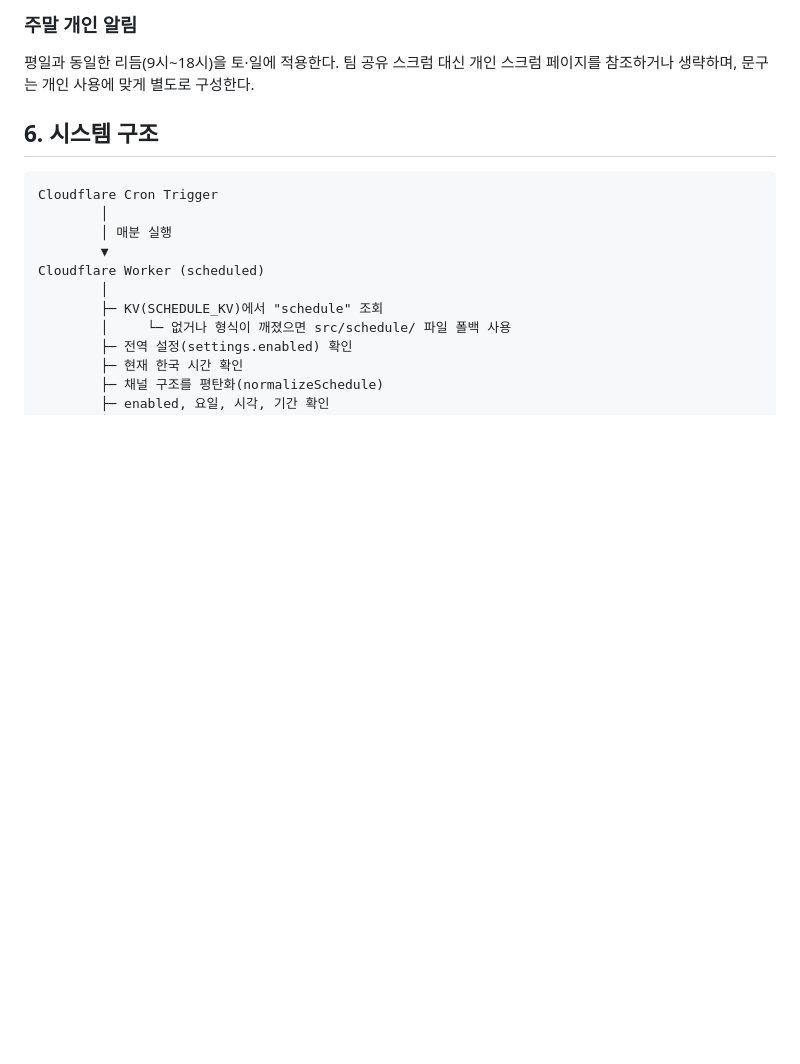
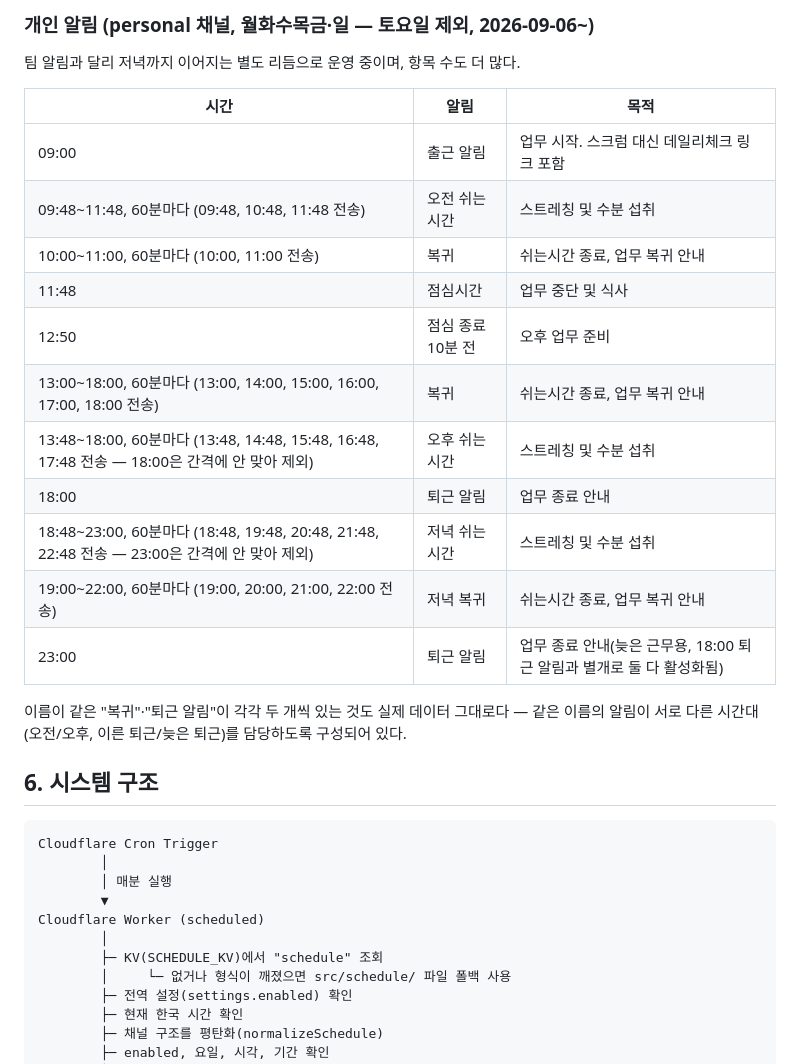
Before and after one commit to lei-3m/discord-work-rhythm-reminder, a Markdown page: docs/discord-work-rhythm-reminder-plan.md, the part around one of its changes. Rendered like a GitHub page; blank space fills up the shorter version.

```diff
--- a/docs/discord-work-rhythm-reminder-plan.md
+++ b/docs/discord-work-rhythm-reminder-plan.md
@@ -307,6 +323,22 @@ Cron으로 실행되는 `scheduled` 핸들러는 사용자 요청이 아니므
 
-### 주말 개인 알림
-평일과 동일한 리듬(9시~18시)을 토·일에 적용한다. 팀 공유 스크럼 대신 개인 스크럼 페이지를 참조하거나 생략하며, 문구는 개인 사용에 맞게 별도로 구성한다.
+### 개인 알림 (personal 채널, 월화수목금·일 — 토요일 제외, 2026-09-06~)
+팀 알림과 달리 저녁까지 이어지는 별도 리듬으로 운영 중이며, 항목 수도 더 많다.
+
+| 시간 | 알림 | 목적 |
+|---|---|---|
+| 09:00 | 출근 알림 | 업무 시작. 스크럼 대신 데일리체크 링크 포함 |
+| 09:48~11:48, 60분마다 (09:48, 10:48, 11:48 전송) | 오전 쉬는시간 | 스트레칭 및 수분 섭취 |
+| 10:00~11:00, 60분마다 (10:00, 11:00 전송) | 복귀 | 쉬는시간 종료, 업무 복귀 안내 |
+| 11:48 | 점심시간 | 업무 중단 및 식사 |
+| 12:50 | 점심 종료 10분 전 | 오후 업무 준비 |
+| 13:00~18:00, 60분마다 (13:00, 14:00, 15:00, 16:00, 17:00, 18:00 전송) | 복귀 | 쉬는시간 종료, 업무 복귀 안내 |
+| 13:48~18:00, 60분마다 (13:48, 14:48, 15:48, 16:48, 17:48 전송 — 18:00은 간격에 안 맞아 제외) | 오후 쉬는시간 | 스트레칭 및 수분 섭취 |
+| 18:00 | 퇴근 알림 | 업무 종료 안내 |
+| 18:48~23:00, 60분마다 (18:48, 19:48, 20:48, 21:48, 22:48 전송 — 23:00은 간격에 안 맞아 제외) | 저녁 쉬는시간 | 스트레칭 및 수분 섭취 |
+| 19:00~22:00, 60분마다 (19:00, 20:00, 21:00, 22:00 전송) | 저녁 복귀 | 쉬는시간 종료, 업무 복귀 안내 |
+| 23:00 | 퇴근 알림 | 업무 종료 안내(늦은 근무용, 18:00 퇴근 알림과 별개로 둘 다 활성화됨) |
+
+이름이 같은 "복귀"·"퇴근 알림"이 각각 두 개씩 있는 것도 실제 데이터 그대로다 — 같은 이름의 알림이 서로 다른 시간대(오전/오후, 이른 퇴근/늦은 퇴근)를 담당하도록 구성되어 있다.
 
 ## 6. 시스템 구조
 
```
Also changed, not shown: other parts of docs/discord-work-rhythm-reminder-plan.md (+27 -11 lines), README.md (+2 -0 lines).
